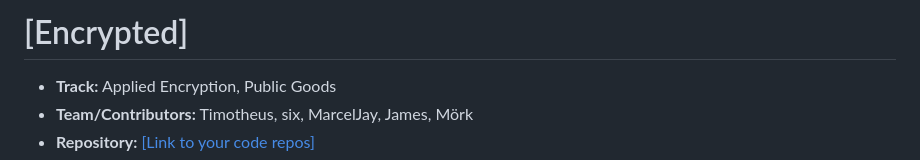
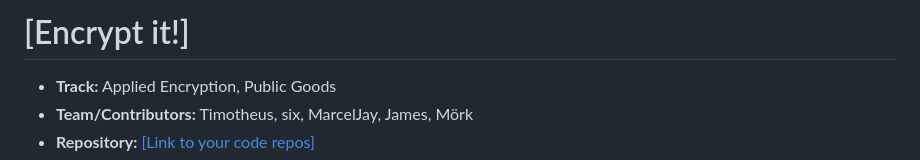
Before and after one commit to inblockio/web3privacy, a Markdown page: README.md, the part around the change. GitHub-like rendering.

```diff
--- a/README.md
+++ b/README.md
@@ -1,4 +1,4 @@
-# [Encrypted]
+# [Encrypt it!]
 
 - **Track:** Applied Encryption, Public Goods
 - **Team/Contributors:** Timotheus, six, MarcelJay, James, Mörk
```
